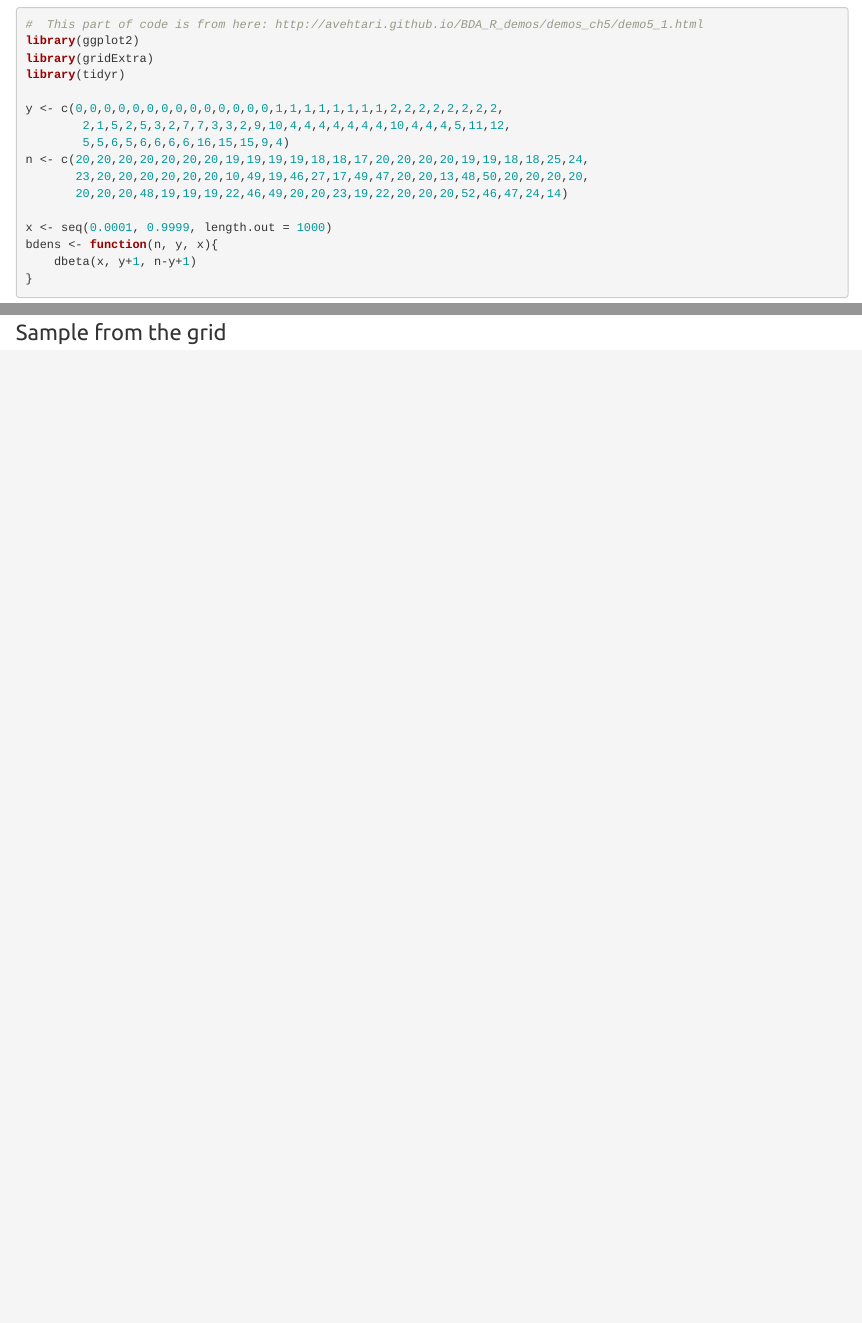
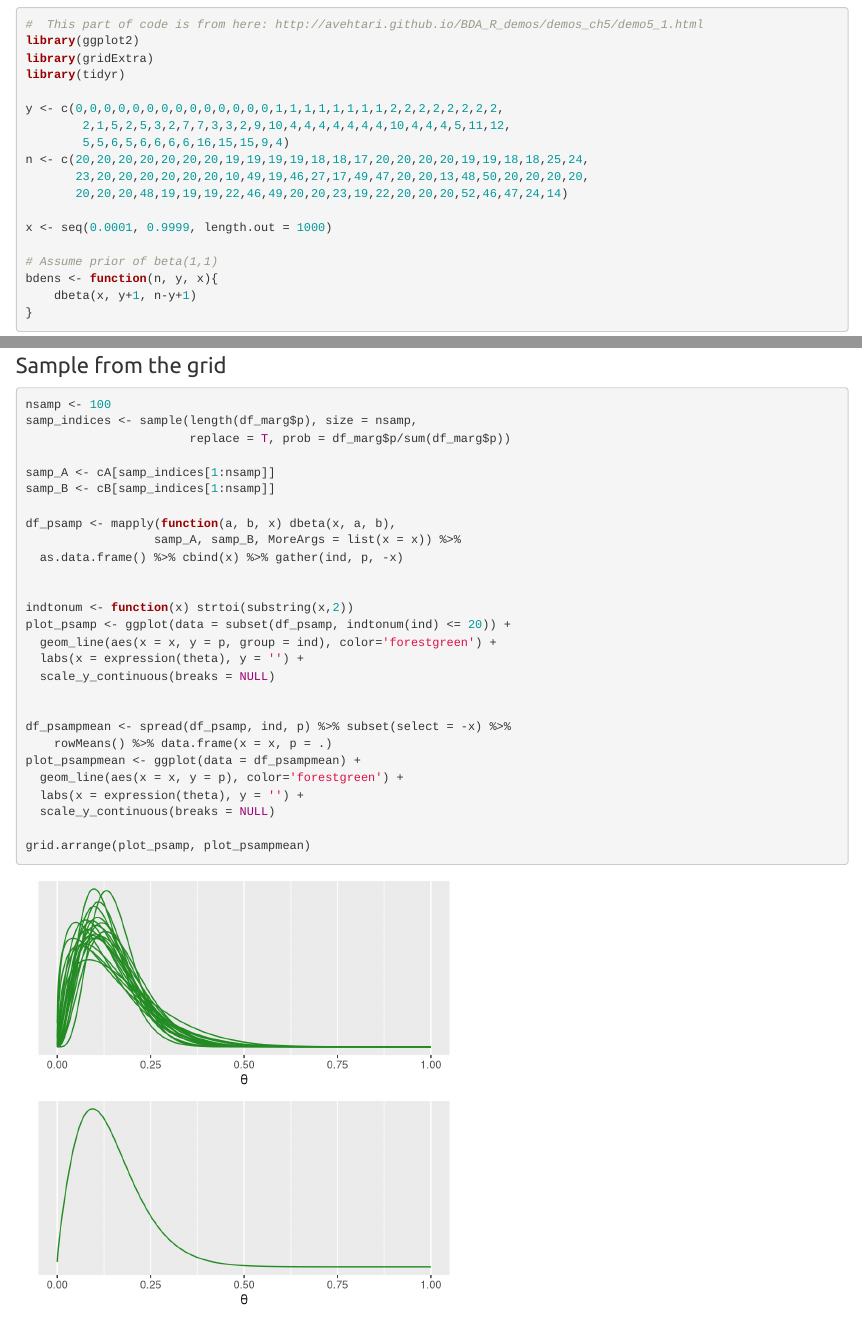
Before and after one commit to songyang0716/Variance_Reduction_in_Experimentation, an R Markdown document (MCMC_practice.Rmd): the page in a window 1100 px wide, from 2580 px down, and a second part further down, joined at a grey line. Rendered offline with R 4.5, knitr and Pandoc, with nearby package versions; code that draws random numbers runs with fixed seeds of ours.

Commit message:
working on hierarhical model

````diff
--- a/MCMC_practice.Rmd
+++ b/MCMC_practice.Rmd
@@ -67,6 +67,8 @@ n <- c(20,20,20,20,20,20,20,19,19,19,19,18,18,17,20,20,20,20,19,19,18,18,25,24,
        20,20,20,48,19,19,19,22,46,49,20,20,23,19,22,20,20,20,52,46,47,24,14)
 
 x <- seq(0.0001, 0.9999, length.out = 1000)
+
+# Assume prior of beta(1,1)
 bdens <- function(n, y, x){
     dbeta(x, y+1, n-y+1)
 }
@@ -135,3 +137,32 @@ ggplot(data = df_marg, aes(x = x, y = y)) +
 
 
 ### Sample from the grid
+```{r, message=FALSE, warning=FALSE, fig.width=5, fig.height=5}
+nsamp <- 100
+samp_indices <- sample(length(df_marg$p), size = nsamp,
+                       replace = T, prob = df_marg$p/sum(df_marg$p))
+
+samp_A <- cA[samp_indices[1:nsamp]]
+samp_B <- cB[samp_indices[1:nsamp]]
+
+df_psamp <- mapply(function(a, b, x) dbeta(x, a, b),
+                  samp_A, samp_B, MoreArgs = list(x = x)) %>%
+  as.data.frame() %>% cbind(x) %>% gather(ind, p, -x)
+
+
+indtonum <- function(x) strtoi(substring(x,2))
+plot_psamp <- ggplot(data = subset(df_psamp, indtonum(ind) <= 20)) +
+  geom_line(aes(x = x, y = p, group = ind), color='forestgreen') +
+  labs(x = expression(theta), y = '') +
+  scale_y_continuous(breaks = NULL)
+
+
+df_psampmean <- spread(df_psamp, ind, p) %>% subset(select = -x) %>%
+    rowMeans() %>% data.frame(x = x, p = .)
+plot_psampmean <- ggplot(data = df_psampmean) +
+  geom_line(aes(x = x, y = p), color='forestgreen') +
+  labs(x = expression(theta), y = '') +
+  scale_y_continuous(breaks = NULL)
+
+grid.arrange(plot_psamp, plot_psampmean)
+```
````
Also changed, not shown: MCMC_practice.html.
